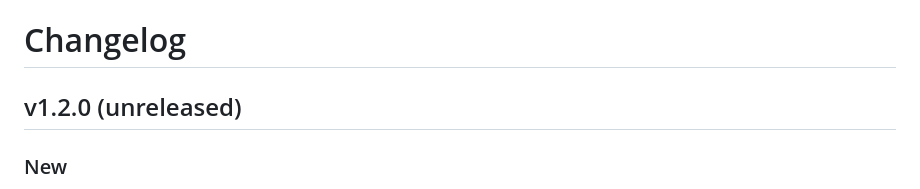
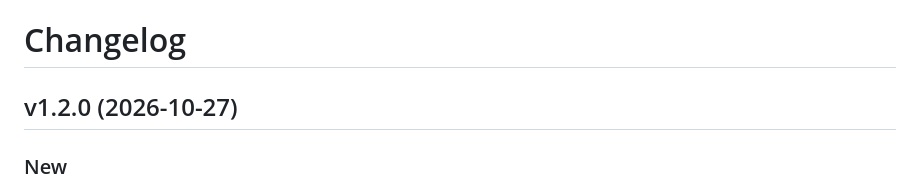
Before and after one commit to innovolt-as/artifact-hub, a Markdown page: CHANGELOG.md, the part around the change. Drawn GitHub-style.

```diff
--- a/CHANGELOG.md
+++ b/CHANGELOG.md
@@ -1,6 +1,6 @@
 # Changelog
 
-## v1.2.0 (unreleased)
+## v1.2.0 (2026-10-27)
 
 ### New
 
```
Also changed, not shown: docs/UPGRADING.md (+1 -1 lines).
